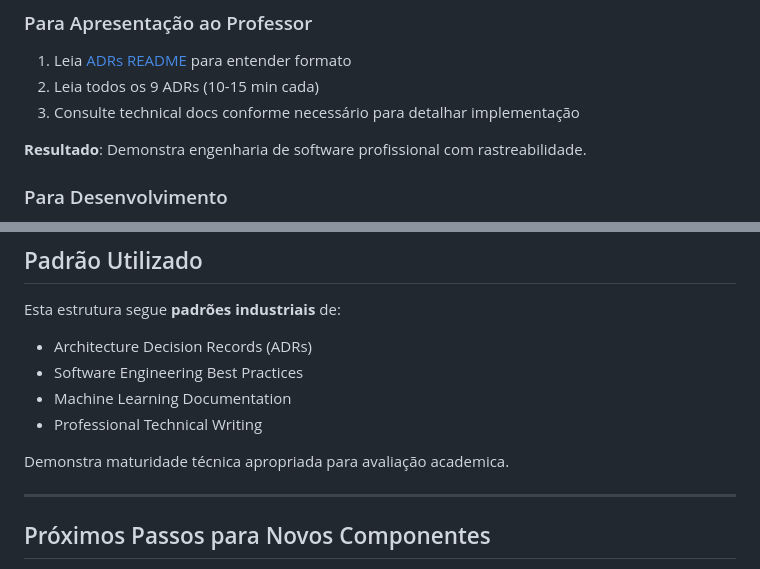
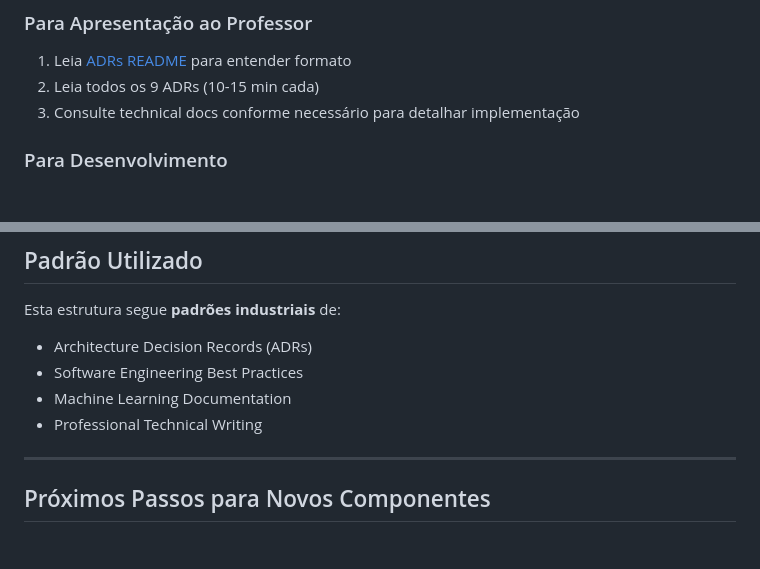
Before and after one commit to rodolphoAle/anthill-segmentation, a Markdown page: docs/arquitetura/README.md, 2 parts joined by grey strips. Drawn GitHub-style; blank space fills up the shorter version.

Commit message:
refactor(docs): remove redundant statements from architecture README

```diff
--- a/docs/arquitetura/README.md
+++ b/docs/arquitetura/README.md
@@ -72,8 +72,6 @@ arquitetura/
 1. Leia [ADRs README](adr/README.md) para entender formato
 2. Leia todos os 9 ADRs (10-15 min cada)
 3. Consulte technical docs conforme necessário para detalhar implementação
-
-**Resultado**: Demonstra engenharia de software profissional com rastreabilidade.
 
 ### Para Desenvolvimento
 
@@ -152,7 +150,6 @@ Esta estrutura segue **padrões industriais** de:
 - Machine Learning Documentation
 - Professional Technical Writing
 
-Demonstra maturidade técnica apropriada para avaliação academica.
 
 ---
 
```
